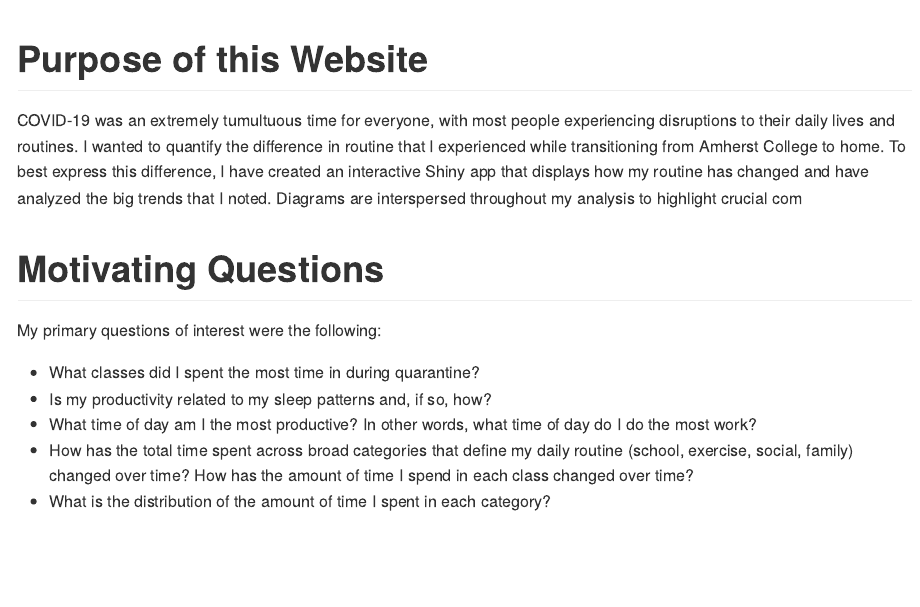
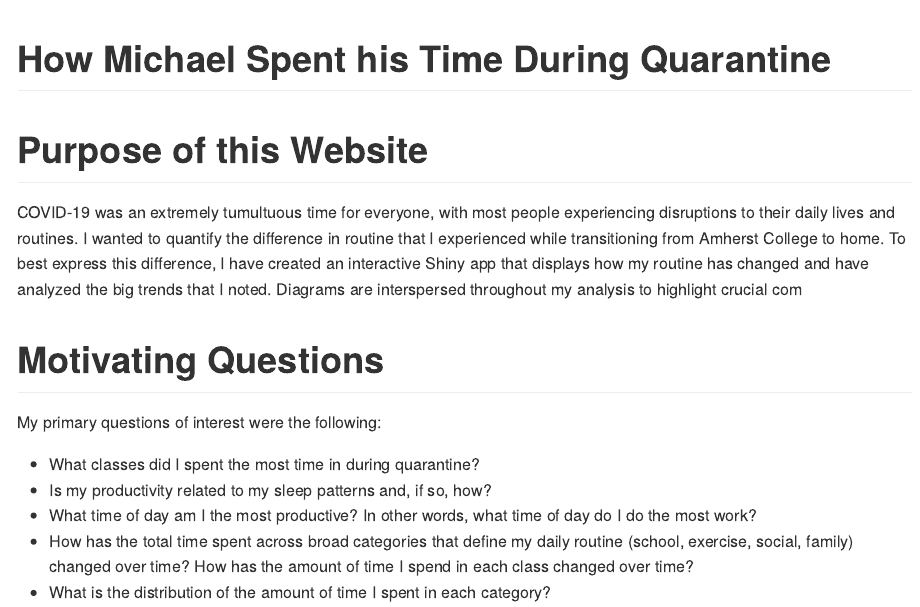
Before and after one commit to michaelbakshandeh/calendar-project, an R Markdown document (index.Rmd): the page in a window 1100 px wide, from its top. The pictures show the output file index.md that the author committed with the source, drawn offline in the style of GitHub.

Commit message:
changing identifying label

````diff
--- a/index.Rmd
+++ b/index.Rmd
@@ -79,6 +79,8 @@ unique(my_calendar_summary_modified$description)
 
 #write_csv(my_calendar_summary_modified, '~/Dropbox (Personal)/git/calendar-project/my_calendar_summary.csv')
 ```
+
+# How Michael Spent his Time During Quarantine
 
 # Purpose of this Website
 
````
Also changed, not shown: index.md.
